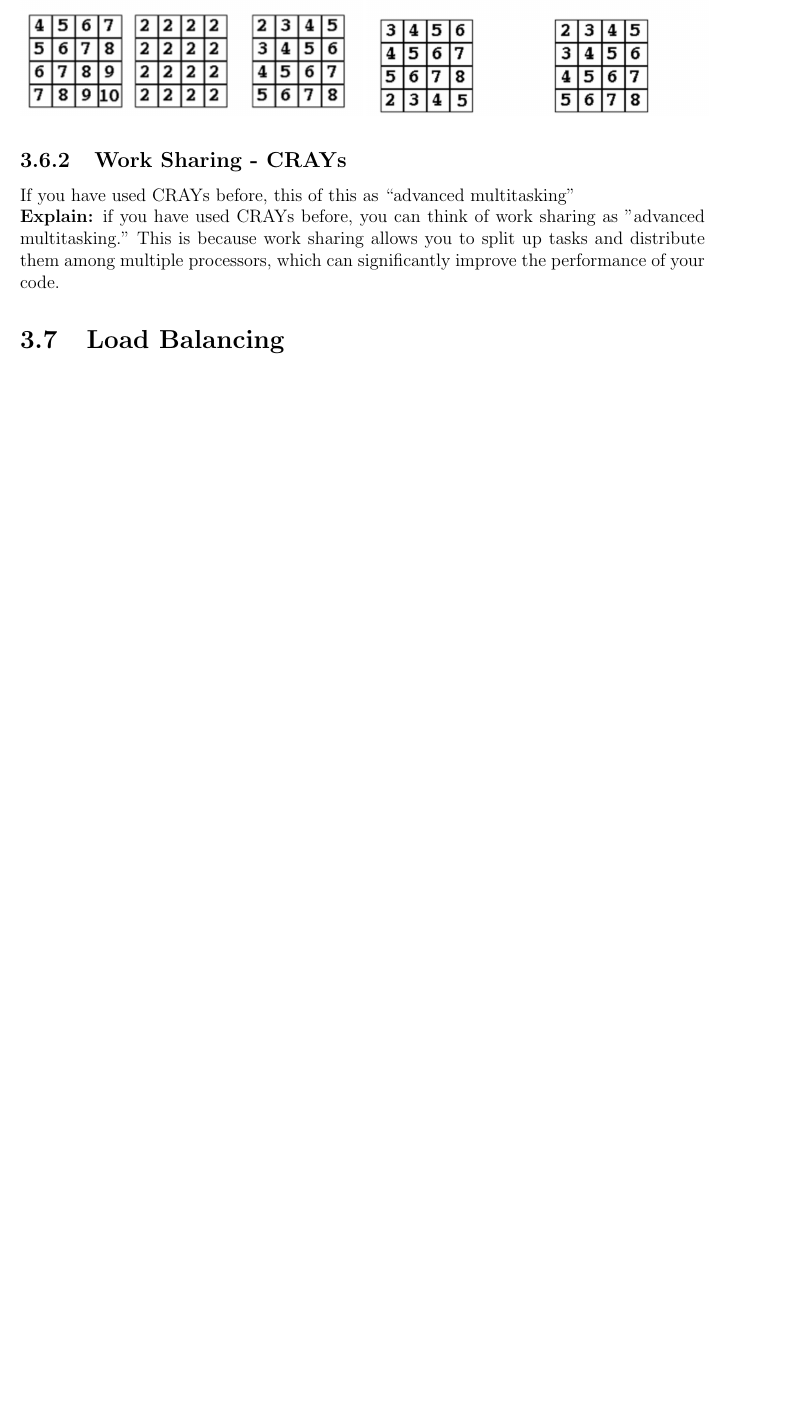
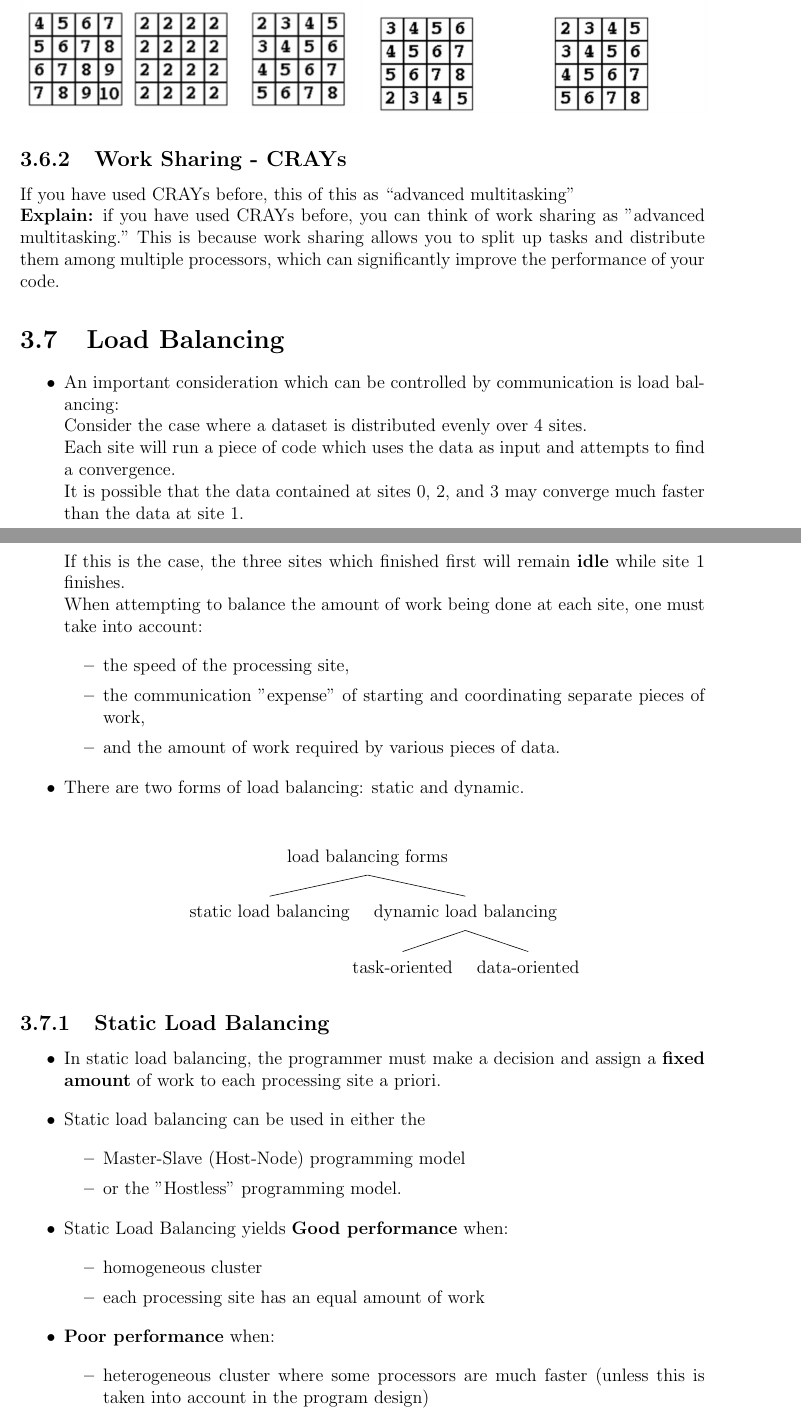
Before and after one commit to MoatasemGamal/Selected-Topics-In-Parallel-Computation, a LaTeX book (lectures.tex): part of page 30 of 31 before the commit and two parts of pages 30 and 31 of 33 after it, the two joined at a grey line, cut so that both start at the same text, the shorter picture padded with empty space. Compiled offline with pdfLaTeX.

Commit message:
finish chapter-03, add Load Balancing part

```diff
--- a/lectures.tex
+++ b/lectures.tex
@@ -8,6 +8,7 @@
     urlcolor=black
 }
 \usepackage[left=25mm,right=25mm,top=25mm,bottom=25mm]{geometry}
+\usepackage[linguistics]{forest}
 \usepackage{listings}
 \usepackage{amssymb}
 
@@ -820,3 +821,40 @@ that, \textbf{together with the topologies} we'll look at, pretty much define th
 If you have used CRAYs before, this of this as “advanced multitasking”\\
 \textbf{Explain:} if you have used CRAYs before, you can think of work sharing as "advanced multitasking." This is because work sharing allows you to split up tasks and distribute them among multiple processors, which can significantly improve the performance of your code.
 \section{Load Balancing}
+\begin{itemize}
+    \item An important consideration which can be controlled by communication is load balancing:\\
+          Consider the case where a dataset is distributed evenly over 4 sites.\\
+          Each site will run a piece of code which uses the data as input and
+          attempts to find a convergence.\\
+          It is possible that the data contained at sites 0, 2, and 3 may converge much faster than the data at site 1.
+          \\If this is the case, the three sites which finished first will remain \textbf{idle} while site 1 finishes.
+          \\When attempting to balance the amount of work being done at each site, one must take into account:
+          \begin{itemize}
+              \item the speed of the processing site,
+              \item the communication "expense" of starting and coordinating separate pieces of work,
+              \item  and the amount of work required by various pieces of data.
+          \end{itemize}
+    \item There are two forms of load balancing: static and dynamic.\\
+          \begin{center}
+              \begin{forest}
+                  [load balancing forms [static load balancing] [dynamic load balancing [task-oriented] [data-oriented]]]
+              \end{forest}
+          \end{center}
+\end{itemize}
+\subsection{Static Load Balancing}
+\begin{itemize}
+    \item In static load balancing, the programmer must make a decision and assign a \textbf{fixed amount} of work to each processing site a priori.
+    \item Static load balancing can be used in either the
+          \begin{itemize}
+              \item  Master-Slave (Host-Node) programming model
+              \item or the "Hostless" programming model.
+          \end{itemize}
+    \item Static Load Balancing yields \textbf{Good performance} when:
+          \begin{itemize}
+              \item homogeneous cluster
+              \item each processing site has an equal amount of work
+          \end{itemize}
+    \item \textbf{Poor performance} when:
+          \begin{itemize}
+              \item heterogeneous cluster where some processors are much faster (unless this is taken into account in the program design)
+              \item work distribution is uneven
@@ -822,0 +871 @@ If you have used CRAYs before, this of this as “advanced multitasking”\\
+          \end{itemize}
```
Also changed, not shown: lectures.pdf, lectures.tex (17 more changed lines).
